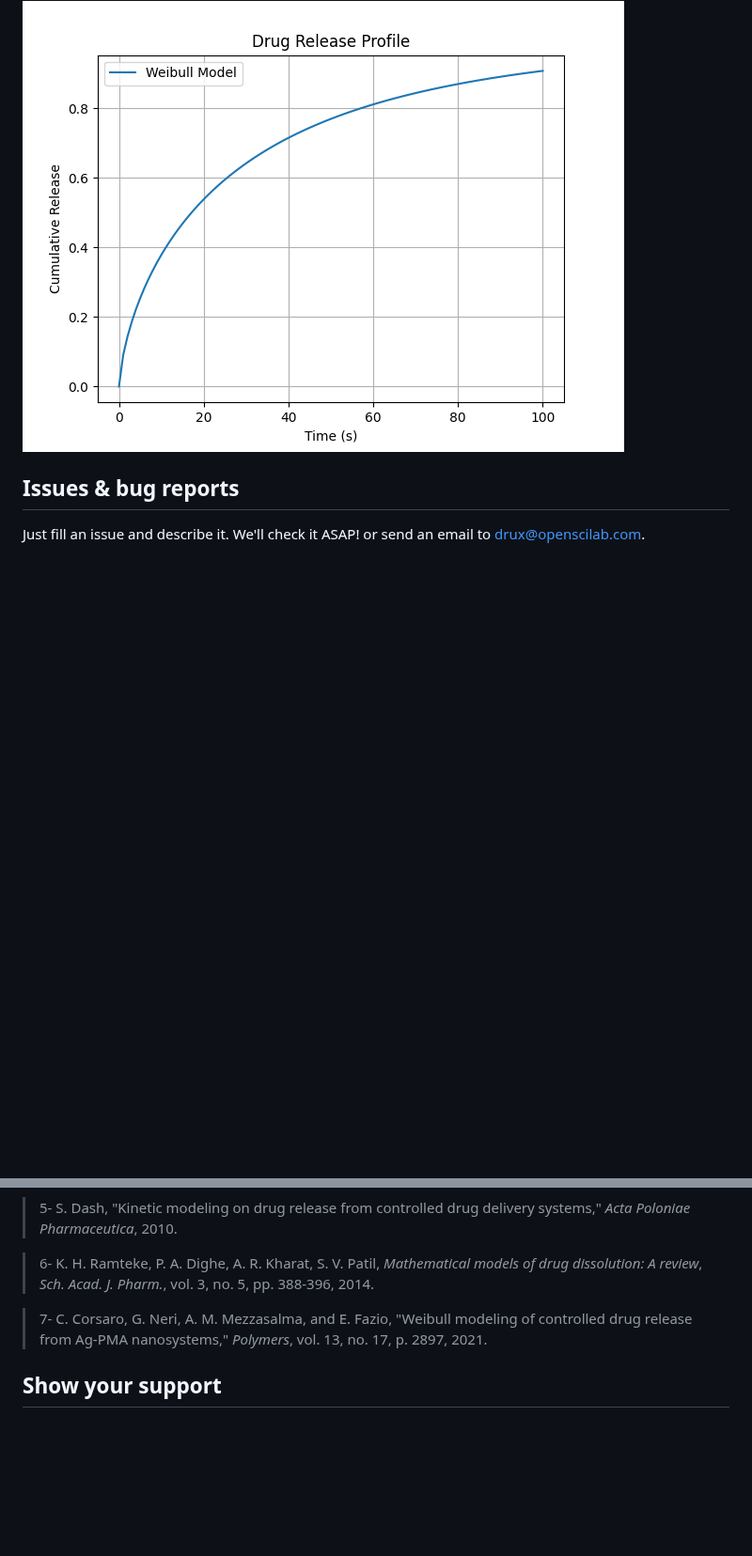
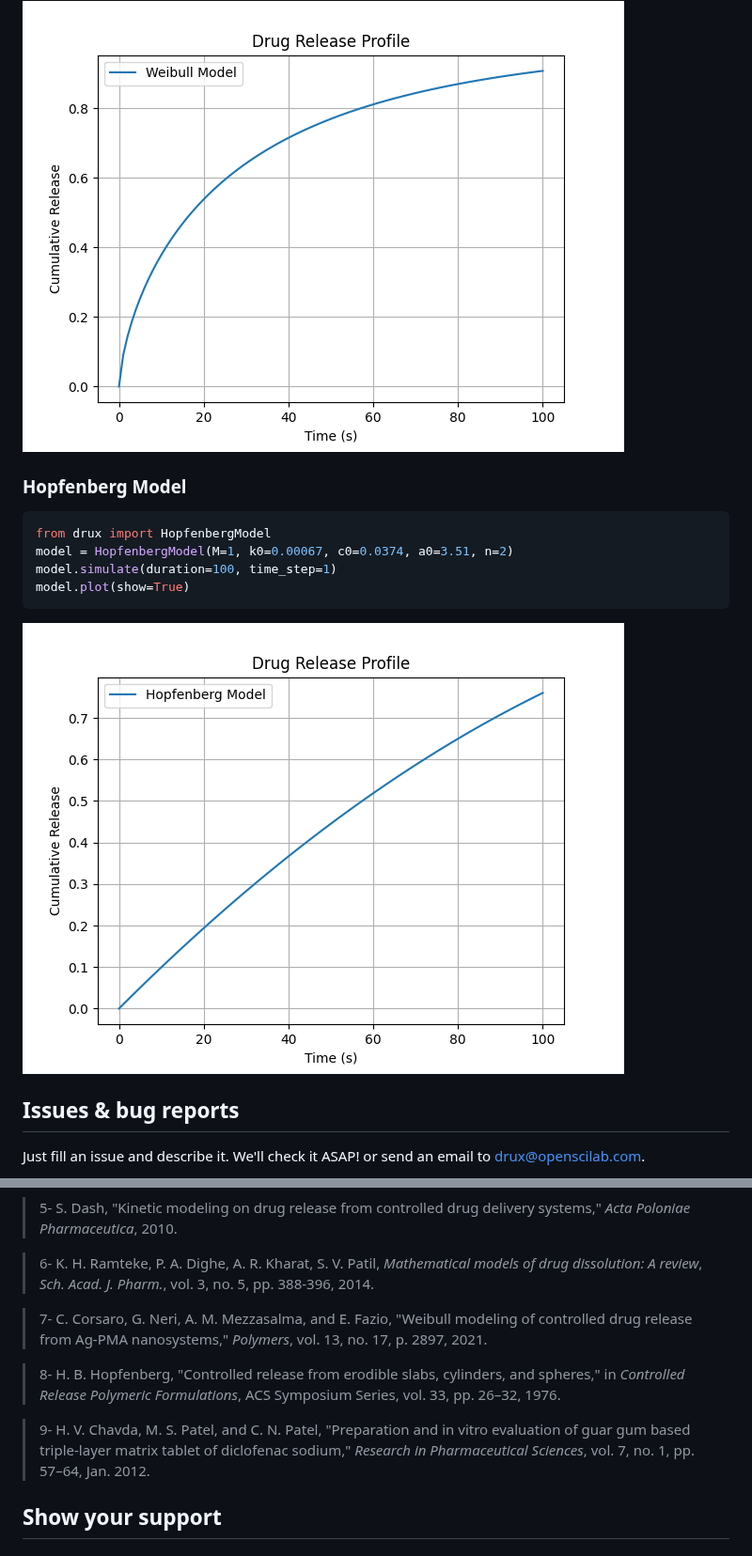
Before and after one commit to openscilab/drux, a Markdown page: README.md, 2 parts joined by grey strips. Shown at 94% size. Rendered like a GitHub page; pictures changed too: otherfiles/hopfenberg_plot.png (added); blank space fills up the shorter version.

Commit message:
Hopfenberg (#38)
* init hopfenberg

* add hopfenberg

* add plot

* reformatted by black

* add hopfenberg

* add hopfenberg test

* minor edit

* fix typo

* add hopfenberg

* add hopfenberg refs

````diff
--- a/README.md
+++ b/README.md
@@ -188,6 +211,17 @@ model.plot(show=True)
 ```
 <img src="https://github.com/openscilab/drux/raw/main/otherfiles/weibull_plot.png" alt="Weibull Plot">
 
+### Hopfenberg Model
+
+```python
+from drux import HopfenbergModel
+model = HopfenbergModel(M=1, k0=0.00067, c0=0.0374, a0=3.51, n=2)
+model.simulate(duration=100, time_step=1)
+model.plot(show=True)
+```
+<img src="https://github.com/openscilab/drux/raw/main/otherfiles/hopfenberg_plot.png" alt="Hopfenberg Plot">
+
+
 ## Issues & bug reports
 
 Just fill an issue and describe it. We'll check it ASAP! or send an email to [drux@openscilab.com](mailto:drux@openscilab.com "drux@openscilab.com").
@@ -209,6 +243,9 @@ You can also join our discord server
 <blockquote>5- S. Dash, "Kinetic modeling on drug release from controlled drug delivery systems," <i>Acta Poloniae Pharmaceutica</i>, 2010.</blockquote>
 <blockquote>6- K. H. Ramteke, P. A. Dighe, A. R. Kharat, S. V. Patil, <i>Mathematical models of drug dissolution: A review</i>, <i>Sch. Acad. J. Pharm.</i>, vol. 3, no. 5, pp. 388-396, 2014.</blockquote>
 <blockquote>7- C. Corsaro, G. Neri, A. M. Mezzasalma, and E. Fazio, "Weibull modeling of controlled drug release from Ag-PMA nanosystems," <i>Polymers</i>, vol. 13, no. 17, p. 2897, 2021.</blockquote>
+<blockquote>8- H. B. Hopfenberg, "Controlled release from erodible slabs, cylinders, and spheres," in <i>Controlled Release Polymeric Formulations</i>, ACS Symposium Series, vol. 33, pp. 26–32, 1976.</blockquote>
+<blockquote>9- H. V. Chavda, M. S. Patel, and C. N. Patel, "Preparation and in vitro evaluation of guar gum based triple-layer matrix tablet of diclofenac sodium," <i>Research in Pharmaceutical Sciences</i>, vol. 7, no. 1, pp. 57–64, Jan. 2012.</blockquote>
+
 
 ## Show your support
 ### Star this repo
````
Also changed, not shown: other parts of README.md (+23 -0 lines), CHANGELOG.md (+2 -0 lines), 5 other files.
